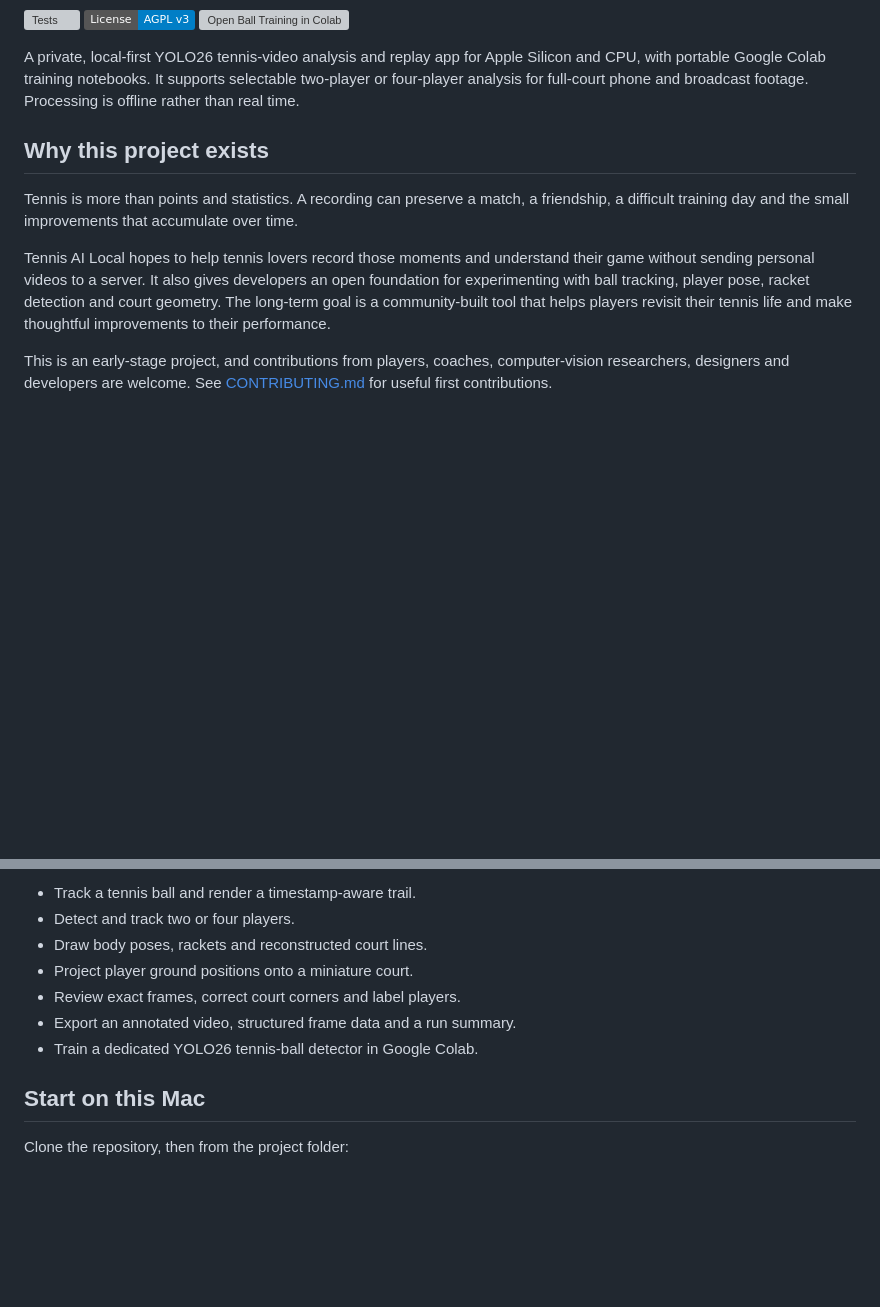
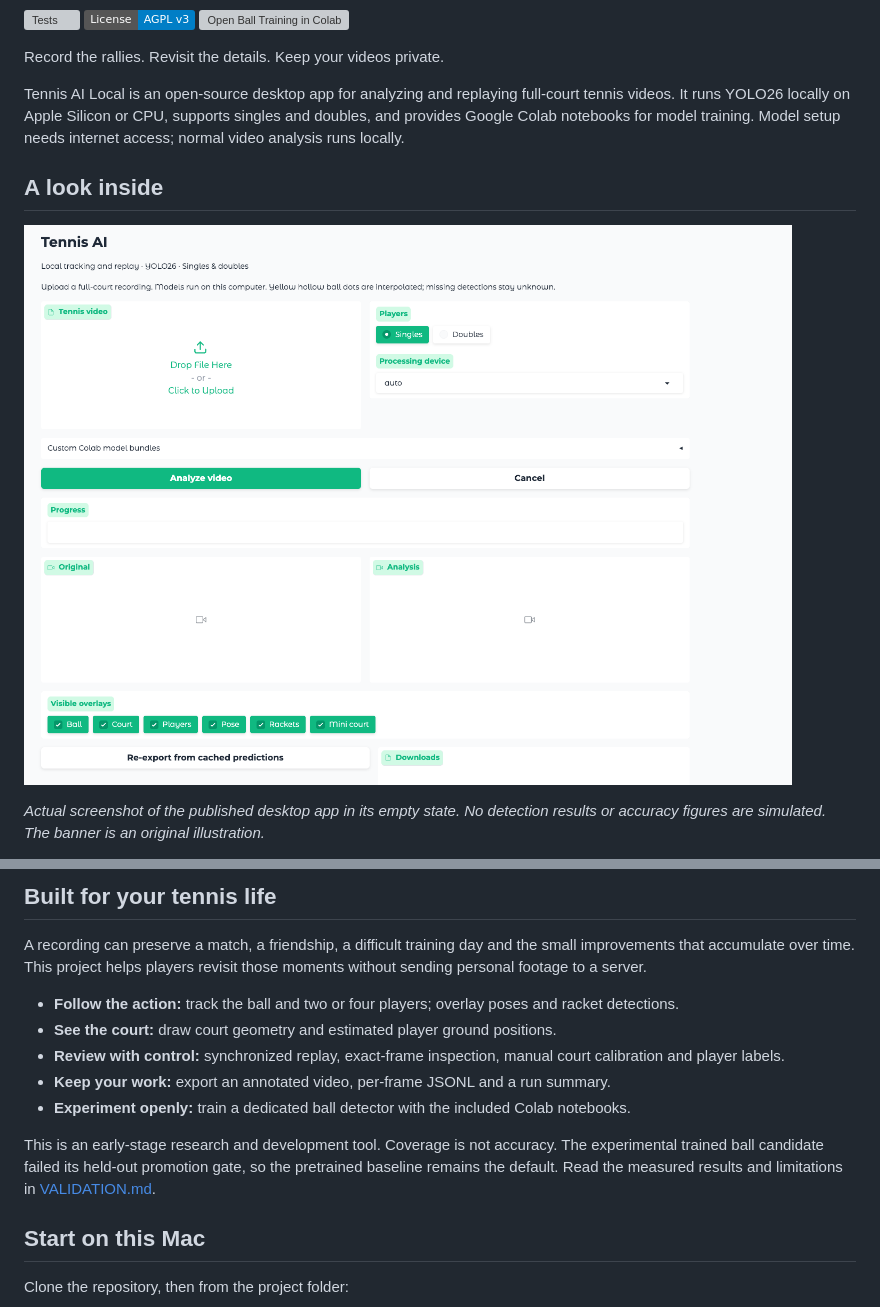
Before and after one commit to Paulyang5049/Tennis-AI-Tracker, a Markdown page: README.md, 2 parts joined by grey strips. Drawn GitHub-style; pictures changed too: docs/images/desktop.png (added); badges without logos; blank space fills up the shorter version; grey boxes are pictures that could not be loaded.

Commit message:
docs: introduce visual README with authentic app preview
Add original court artwork, a current desktop screenshot and the local review workflow. Keep capability claims aligned with the published main branch.

```diff
--- a/README.md
+++ b/README.md
@@ -4,13 +6,13 @@
 [![License: AGPL v3](https://img.shields.io/badge/License-AGPL_v3-blue.svg)](LICENSE)
 [![Open Ball Training in Colab](https://colab.research.google.com/assets/colab-badge.svg)](https://colab.research.google.com/github/Paulyang5049/tennis-ai-local/blob/main/notebooks/01_train_ball_yolo26.ipynb)
 
-A private, local-first YOLO26 tennis-video analysis and replay app for Apple Silicon and CPU, with portable Google Colab training notebooks. It supports selectable two-player or four-player analysis for full-court phone and broadcast footage. Processing is offline rather than real time.
+Record the rallies. Revisit the details. Keep your videos private.
 
-## Why this project exists
+Tennis AI Local is an open-source desktop app for analyzing and replaying full-court tennis videos. It runs YOLO26 locally on Apple Silicon or CPU, supports singles and doubles, and provides Google Colab notebooks for model training. Model setup needs internet access; normal video analysis runs locally.
 
-Tennis is more than points and statistics. A recording can preserve a match, a friendship, a difficult training day and the small improvements that accumulate over time.
+## A look inside
 
-Tennis AI Local hopes to help tennis lovers record those moments and understand their game without sending personal videos to a server. It also gives developers an open foundation for experimenting with ball tracking, player pose, racket detection and court geometry. The long-term goal is a community-built tool that helps players revisit their tennis life and make thoughtful improvements to their performance.
+![Current desktop application: upload, analysis controls and side-by-side replay areas](docs/images/desktop.png)
 
-This is an early-stage project, and contributions from players, coaches, computer-vision researchers, designers and developers are welcome. See [CONTRIBUTING.md](CONTRIBUTING.md) for useful first contributions.
+*Actual screenshot of the published desktop app in its empty state. No detection results or accuracy figures are simulated. The banner is an original illustration.*
 
@@ -18,11 +20,15 @@ This is an early-stage project, and contributions from players, coaches, compute
 
-- Track a tennis ball and render a timestamp-aware trail.
-- Detect and track two or four players.
-- Draw body poses, rackets and reconstructed court lines.
-- Project player ground positions onto a miniature court.
-- Review exact frames, correct court corners and label players.
-- Export an annotated video, structured frame data and a run summary.
-- Train a dedicated YOLO26 tennis-ball detector in Google Colab.
+## Built for your tennis life
+
+A recording can preserve a match, a friendship, a difficult training day and the small improvements that accumulate over time. This project helps players revisit those moments without sending personal footage to a server.
+
+- **Follow the action:** track the ball and two or four players; overlay poses and racket detections.
+- **See the court:** draw court geometry and estimated player ground positions.
+- **Review with control:** synchronized replay, exact-frame inspection, manual court calibration and player labels.
+- **Keep your work:** export an annotated video, per-frame JSONL and a run summary.
+- **Experiment openly:** train a dedicated ball detector with the included Colab notebooks.
+
+This is an early-stage research and development tool. Coverage is not accuracy. The experimental trained ball candidate failed its held-out promotion gate, so the pretrained baseline remains the default. Read the measured results and limitations in [VALIDATION.md](VALIDATION.md).
 
 ## Start on this Mac
 
```
Also changed, not shown: other parts of README.md (+3 -1 lines), 2 other files.
